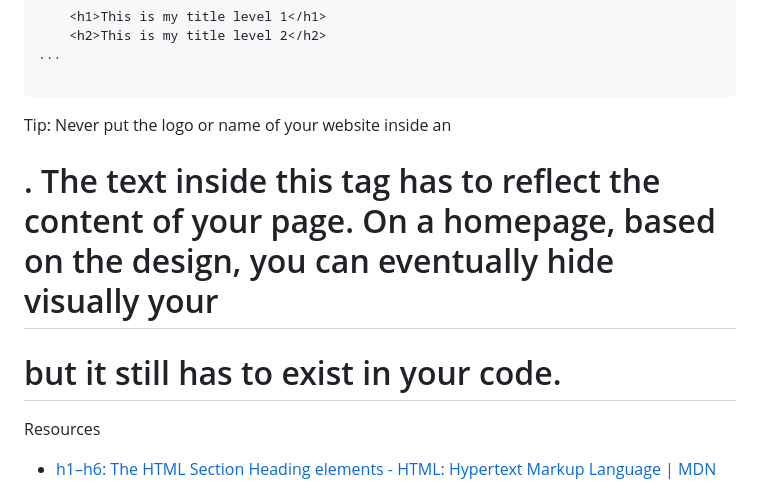
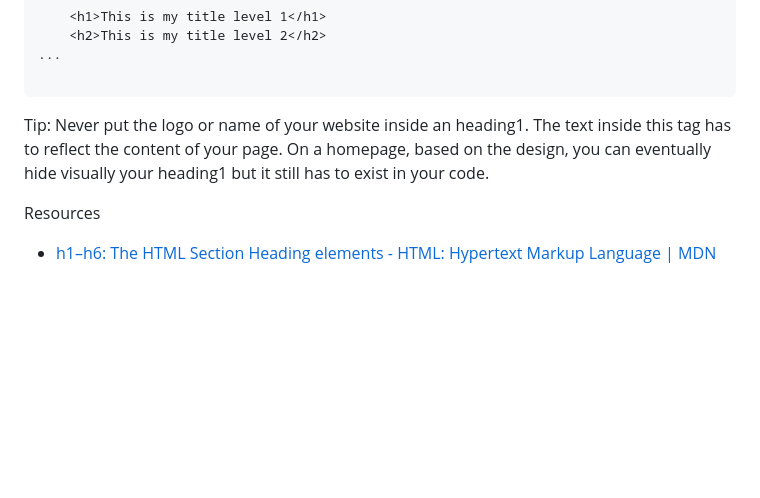
Before and after one commit to TheeKingZa/alx-frontend, a Markdown page: 0x00-html_advanced/README.md, the part around the change. GitHub-like rendering; blank space fills up the shorter version.

````diff
--- a/0x00-html_advanced/README.md
+++ b/0x00-html_advanced/README.md
@@ -361,10 +361,10 @@ Accessibility tip: Headings are used by voice browser to help navigate through t
 ...
 
 ```
-Tip: Never put the logo or name of your website inside an <h1>. The text inside this tag has to reflect the content of your page. On a homepage, based on the design, you can eventually hide visually your <h1> but it still has to exist in your code.
+
+Tip: Never put the logo or name of your website inside an heading1. The text inside this tag has to reflect the content of your page. On a homepage, based on the design, you can eventually hide visually your heading1 but it still has to exist in your code.
 
 Resources
-
 * [h1–h6: The HTML Section Heading elements - HTML: Hypertext Markup Language | MDN](https://developer.mozilla.org/en-US/docs/Web/HTML/Element/heading_elements)
 
 # `p` tag
````
